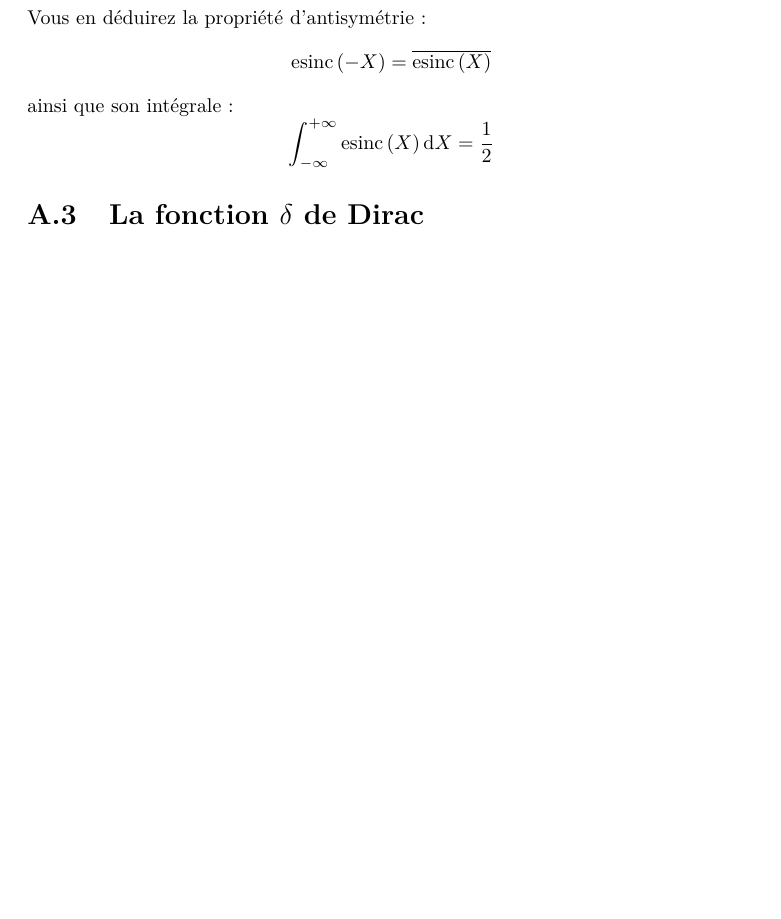
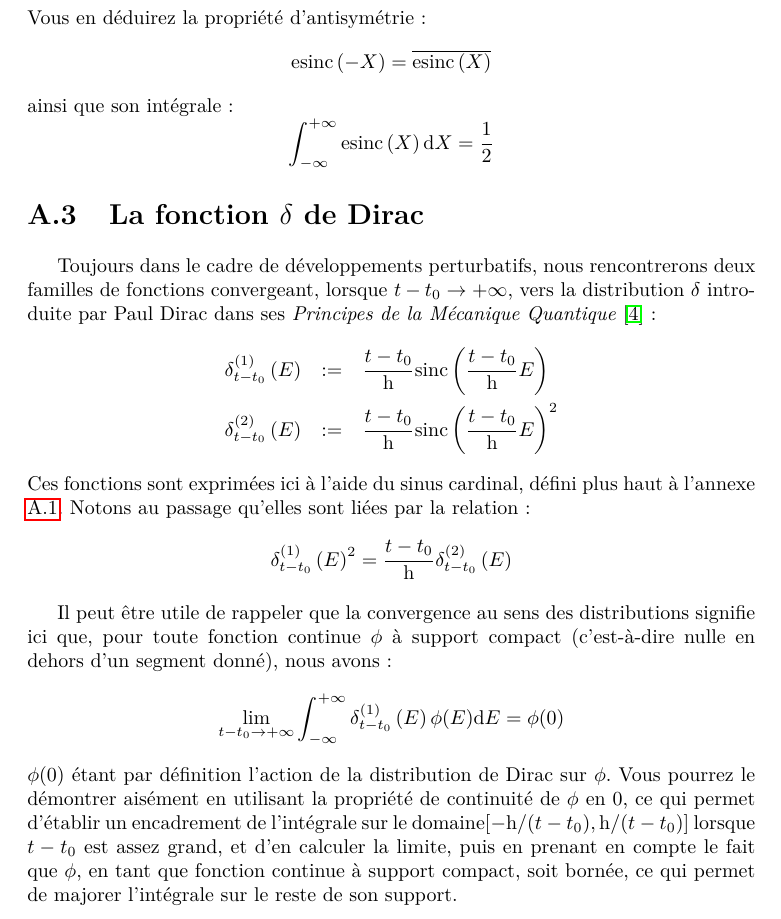
Before and after one commit to sebastien-fauvel/interpreter-la-physique-quantique, a LaTeX book (interpreter-la-physique-quantique.tex, which reads contenu/2-partie-principale/5-appendices/1-fonctions-usuelles/3-la-fonction-delta-de-dirac.tex, notations.tex): part of page 29 of 33, cut so that both start at the same text, the shorter picture padded with empty space. Compiled offline with pdfLaTeX.

Commit message:
Section "La fonction delta de Dirac"
- Définition
- Approximations
- Propriétés
- Notation utiles

```diff
--- a/contenu/2-partie-principale/5-appendices/1-fonctions-usuelles/3-la-fonction-delta-de-dirac.tex
+++ b/contenu/2-partie-principale/5-appendices/1-fonctions-usuelles/3-la-fonction-delta-de-dirac.tex
@@ -1 +1,30 @@
 \section{La fonction $\delta$ de Dirac}
+\label{delta}
+
+Toujours dans le cadre de développements perturbatifs,
+nous rencontrerons deux familles de fonctions convergeant,
+lorsque $t - t_0 \to +\infty$,
+vers la distribution $\delta$ introduite par Paul Dirac dans ses
+\textit{Principes de la Mécanique Quantique}~\cite{Dirac1930}:
+\begin{eqnarray*}
+\deltaE1{E} & \eqdef & \frac{t - t_0} \h \sinc{\frac{t - t_0} \h E} \\
+\deltaE2{E} & \eqdef & \frac{t - t_0} \h \sinc{\frac{t - t_0} \h E}^2
+\end{eqnarray*}
+Ces fonctions sont exprimées ici à l'aide du sinus cardinal, défini plus haut à l'annexe \ref{sinc}.
+Notons au passage qu'elles sont liées par la relation:
+\begin{equation*}
+\deltaE1{E}^2 = \frac{t - t_0} \h \deltaE2{E}
+\end{equation*}
+
+Il peut être utile de rappeler que la convergence au sens des distributions signifie ici que,
+pour toute fonction continue $\phi$ à support compact (c'est-à-dire nulle en dehors d'un segment donné),
+nous avons:
+\begin{equation*}
+\lim_{t - t_0 \to +\infty} \int_{-\infty}^{+\infty} \deltaE1{E} {\phi(E)} \dE = \phi(0)
+\end{equation*}
+$\phi(0)$ étant par définition l'action de la distribution de Dirac sur $\phi$.
+Vous pourrez le démontrer aisément en utilisant la propriété de continuité de $\phi$ en 0,
+ce qui permet d'établir un encadrement de l'intégrale sur le domaine$\left[-\h/(t - t_0), \h/(t - t_0)\right]$
+lorsque $t - t_0$ est assez grand, et d'en calculer la limite,
+puis en prenant en compte le fait que $\phi$, en tant que fonction continue à support compact, soit bornée,
+ce qui permet de majorer l'intégrale sur le reste de son support.
--- a/notations.tex
+++ b/notations.tex
@@ -10,3 +10,4 @@
+\newcommand{\dE}{\mathrm dE} % Variation infinitésimale d'une variable d'énergie
 
 \newcommand{\op}[1]{\widehat{#1}} % Opérateur linéaire
 
@@ -27,3 +30,5 @@
 \newcommand{\gammat}[1]{\gamma^{#1}} % Matrices de Dirac
 \newcommand{\gamop}[1]{\op\gamma^{#1}} % Opérateurs de Dirac
 \newcommand{\gamvec}{\sv \gamma} % Matrices de Dirac en notation vectorielle condensée
+
+\newcommand{\h}{\mathrm h} % Quantum d'action de Plank
```
Also changed, not shown: contenu/2-partie-principale/5-appendices/1-fonctions-usuelles/2-la-fonction-esinc.tex (+1 -0 lines), interpreter-la-physique-quantique.pdf, notations.tex (6 more changed lines).
